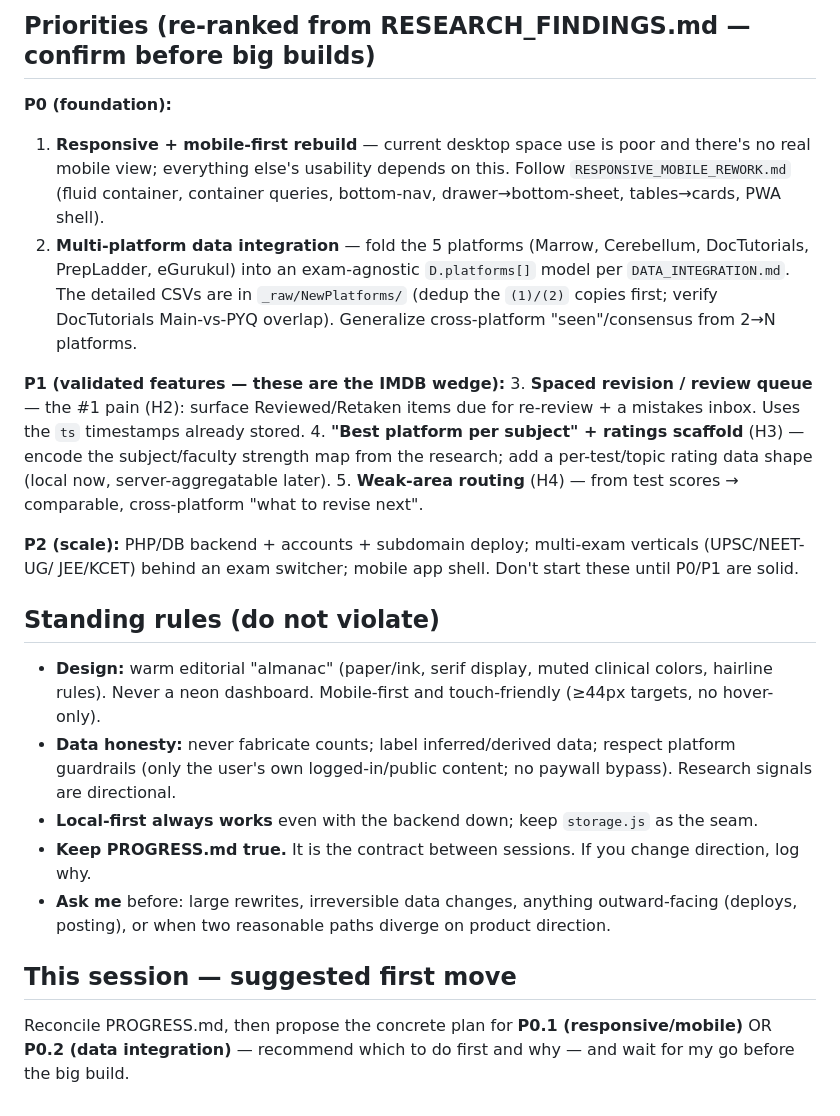
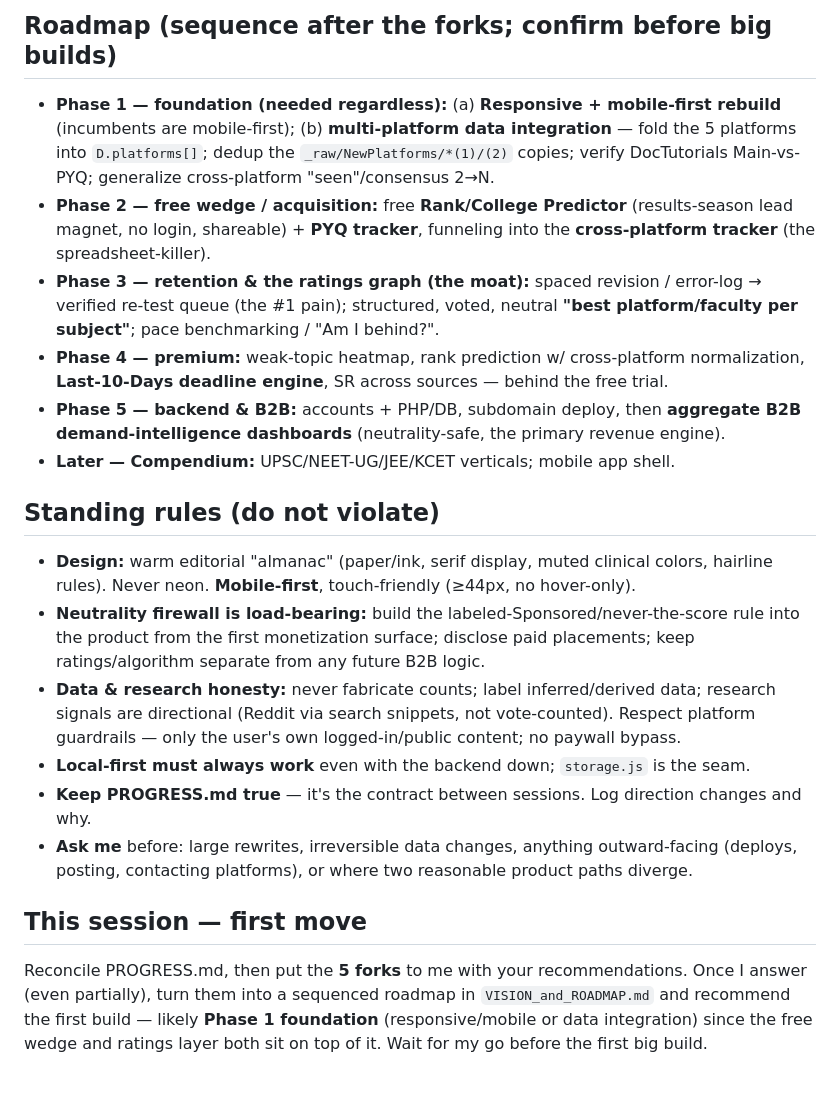
Before and after one commit to ramrk47/Meridian, a Markdown page: plans/COORDINATOR_PROMPT.md, the part around one of its changes. Rendered like a GitHub page.

```diff
--- a/plans/COORDINATOR_PROMPT.md
+++ b/plans/COORDINATOR_PROMPT.md
@@ -39,34 +60,36 @@ current milestone; never bloat.
 
-## Priorities (re-ranked from RESEARCH_FINDINGS.md — confirm before big builds)
-**P0 (foundation):**
-1. **Responsive + mobile-first rebuild** — current desktop space use is poor and there's no real
-   mobile view; everything else's usability depends on this. Follow `RESPONSIVE_MOBILE_REWORK.md`
-   (fluid container, container queries, bottom-nav, drawer→bottom-sheet, tables→cards, PWA shell).
-2. **Multi-platform data integration** — fold the 5 platforms (Marrow, Cerebellum, DocTutorials,
-   PrepLadder, eGurukul) into an exam-agnostic `D.platforms[]` model per `DATA_INTEGRATION.md`. The
-   detailed CSVs are in `_raw/NewPlatforms/` (dedup the `(1)/(2)` copies first; verify DocTutorials
-   Main-vs-PYQ overlap). Generalize cross-platform "seen"/consensus from 2→N platforms.
-
-**P1 (validated features — these are the IMDB wedge):**
-3. **Spaced revision / review queue** — the #1 pain (H2): surface Reviewed/Retaken items due for
-   re-review + a mistakes inbox. Uses the `ts` timestamps already stored.
-4. **"Best platform per subject" + ratings scaffold** (H3) — encode the subject/faculty strength map
-   from the research; add a per-test/topic rating data shape (local now, server-aggregatable later).
-5. **Weak-area routing** (H4) — from test scores → comparable, cross-platform "what to revise next".
-
-**P2 (scale):** PHP/DB backend + accounts + subdomain deploy; multi-exam verticals (UPSC/NEET-UG/
-JEE/KCET) behind an exam switcher; mobile app shell. Don't start these until P0/P1 are solid.
+## Roadmap (sequence after the forks; confirm before big builds)
+- **Phase 1 — foundation (needed regardless):** (a) **Responsive + mobile-first rebuild** (incumbents
+  are mobile-first); (b) **multi-platform data integration** — fold the 5 platforms into
+  `D.platforms[]`; dedup the `_raw/NewPlatforms/*(1)/(2)` copies; verify DocTutorials Main-vs-PYQ;
+  generalize cross-platform "seen"/consensus 2→N.
+- **Phase 2 — free wedge / acquisition:** free **Rank/College Predictor** (results-season lead magnet,
+  no login, shareable) + **PYQ tracker**, funneling into the **cross-platform tracker** (the spreadsheet-killer).
+- **Phase 3 — retention & the ratings graph (the moat):** spaced revision / error-log → verified
+  re-test queue (the #1 pain); structured, voted, neutral **"best platform/faculty per subject"**;
+  pace benchmarking / "Am I behind?".
+- **Phase 4 — premium:** weak-topic heatmap, rank prediction w/ cross-platform normalization,
+  **Last-10-Days deadline engine**, SR across sources — behind the free trial.
+- **Phase 5 — backend & B2B:** accounts + PHP/DB, subdomain deploy, then **aggregate B2B
+  demand-intelligence dashboards** (neutrality-safe, the primary revenue engine).
+- **Later — Compendium:** UPSC/NEET-UG/JEE/KCET verticals; mobile app shell.
 
 ## Standing rules (do not violate)
 - **Design:** warm editorial "almanac" (paper/ink, serif display, muted clinical colors, hairline
-  rules). Never a neon dashboard. Mobile-first and touch-friendly (≥44px targets, no hover-only).
-- **Data honesty:** never fabricate counts; label inferred/derived data; respect platform guardrails
-  (only the user's own logged-in/public content; no paywall bypass). Research signals are directional.
-- **Local-first always works** even with the backend down; keep `storage.js` as the seam.
-- **Keep PROGRESS.md true.** It is the contract between sessions. If you change direction, log why.
+  rules). Never neon. **Mobile-first**, touch-friendly (≥44px, no hover-only).
+- **Neutrality firewall is load-bearing:** build the labeled-Sponsored/never-the-score rule into the
+  product from the first monetization surface; disclose paid placements; keep ratings/algorithm
+  separate from any future B2B logic.
+- **Data & research honesty:** never fabricate counts; label inferred/derived data; research signals
+  are directional (Reddit via search snippets, not vote-counted). Respect platform guardrails — only
+  the user's own logged-in/public content; no paywall bypass.
+- **Local-first must always work** even with the backend down; `storage.js` is the seam.
+- **Keep PROGRESS.md true** — it's the contract between sessions. Log direction changes and why.
 - **Ask me** before: large rewrites, irreversible data changes, anything outward-facing (deploys,
-  posting), or when two reasonable paths diverge on product direction.
+  posting, contacting platforms), or where two reasonable product paths diverge.
 
-## This session — suggested first move
-Reconcile PROGRESS.md, then propose the concrete plan for **P0.1 (responsive/mobile)** OR **P0.2
-(data integration)** — recommend which to do first and why — and wait for my go before the big build.
+## This session — first move
+Reconcile PROGRESS.md, then put the **5 forks** to me with your recommendations. Once I answer (even
+partially), turn them into a sequenced roadmap in `VISION_and_ROADMAP.md` and recommend the first
+build — likely **Phase 1 foundation** (responsive/mobile or data integration) since the free wedge
+and ratings layer both sit on top of it. Wait for my go before the first big build.
```
Also changed, not shown: other parts of plans/COORDINATOR_PROMPT.md (+52 -31 lines), plans/MARKET_INTEL.md (added, +261 -0 lines), plans/PROGRESS.md (+59 -46 lines).
